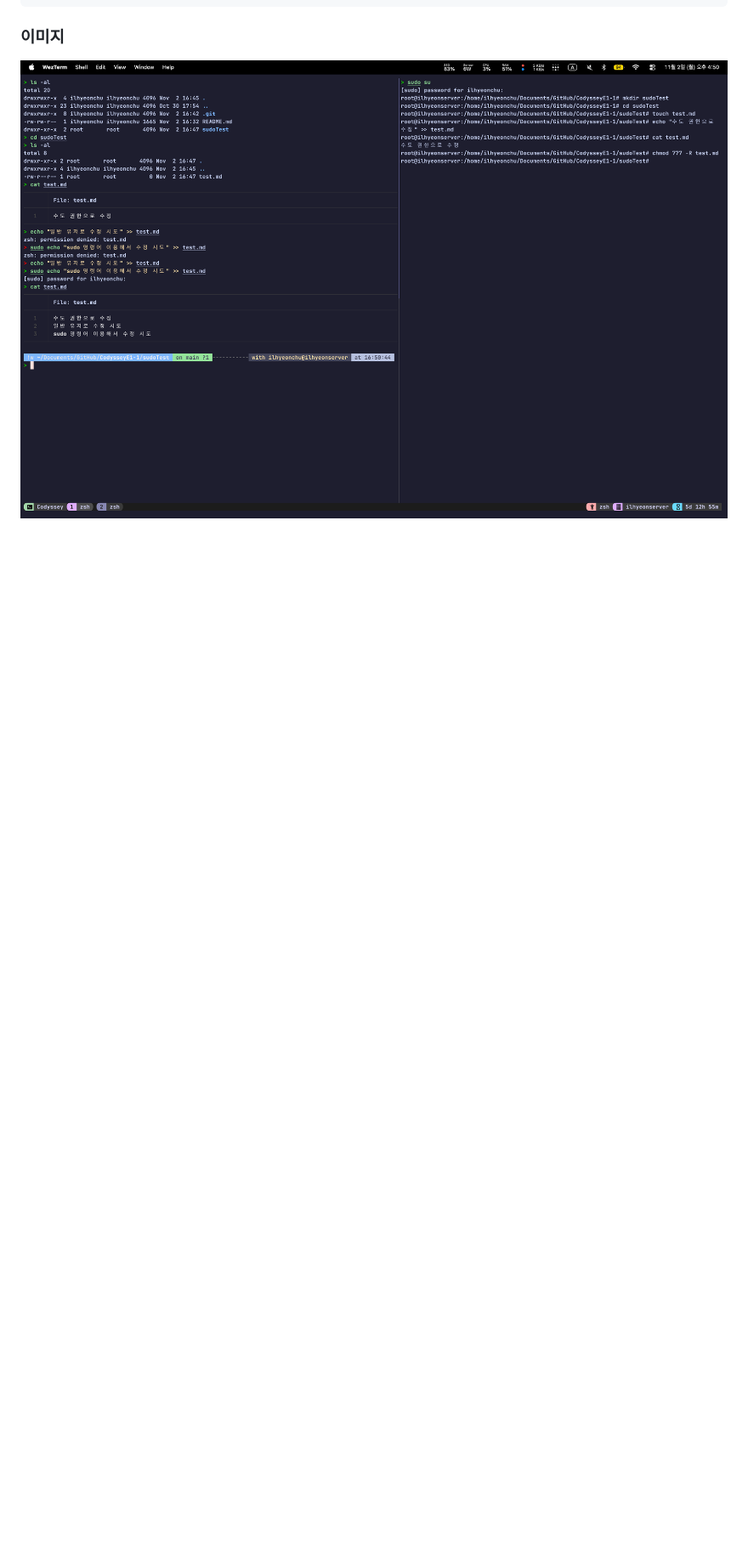
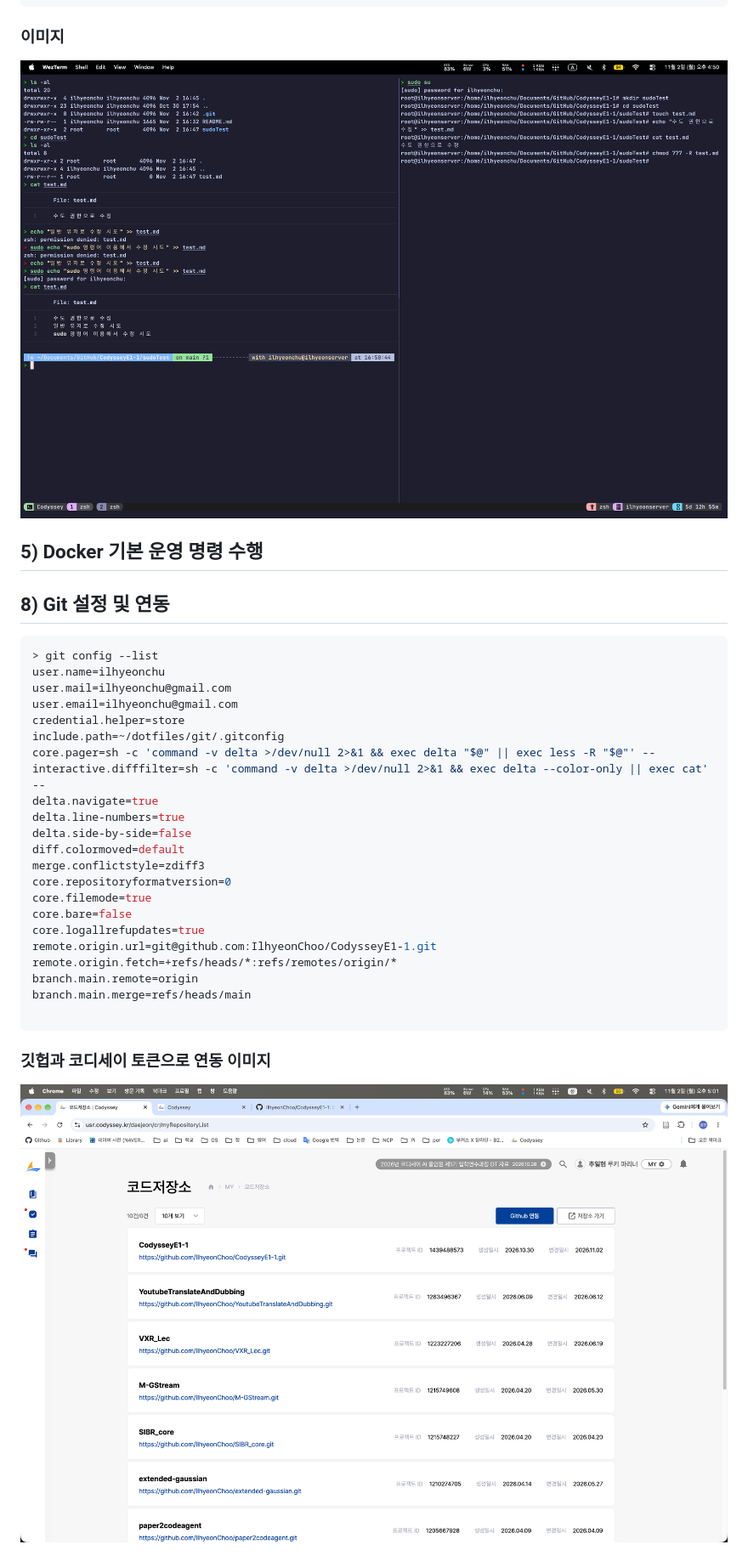
Before and after one commit to IlhyeonChoo/CodysseyE1-1, a Markdown page: README.md, the part around the change. Shown at 85% size. Rendered like a GitHub page; pictures changed too: images/git.png (added); blank space fills up the shorter version.

Commit message:
git 연동 이미지 추가

````diff
--- a/README.md
+++ b/README.md
@@ -126,3 +126,36 @@ root@ilhyeonserver:/home/ilhyeonchu/Documents/GitHub/CodysseyE1-1/sudoTest#
 ### 이미지
 
 ![chmod and root test](./images/chmod_test.png)
+
+## 5) Docker 기본 운영 명령 수행
+
+## 8) Git 설정 및 연동
+
+```zsh
+> git config --list
+user.name=ilhyeonchu
+user.mail=ilhyeonchu@gmail.com
+user.email=ilhyeonchu@gmail.com
+credential.helper=store
+include.path=~/dotfiles/git/.gitconfig
+core.pager=sh -c 'command -v delta >/dev/null 2>&1 && exec delta "$@" || exec less -R "$@"' --
+interactive.difffilter=sh -c 'command -v delta >/dev/null 2>&1 && exec delta --color-only || exec cat' --
+delta.navigate=true
+delta.line-numbers=true
+delta.side-by-side=false
+diff.colormoved=default
+merge.conflictstyle=zdiff3
+core.repositoryformatversion=0
+core.filemode=true
+core.bare=false
+core.logallrefupdates=true
+remote.origin.url=git@github.com:IlhyeonChoo/CodysseyE1-1.git
+remote.origin.fetch=+refs/heads/*:refs/remotes/origin/*
+branch.main.remote=origin
+branch.main.merge=refs/heads/main
+
+```
+
+### 깃헙과 코디세이 토큰으로 연동 이미지
+
+![git](./images/git.png)
````
